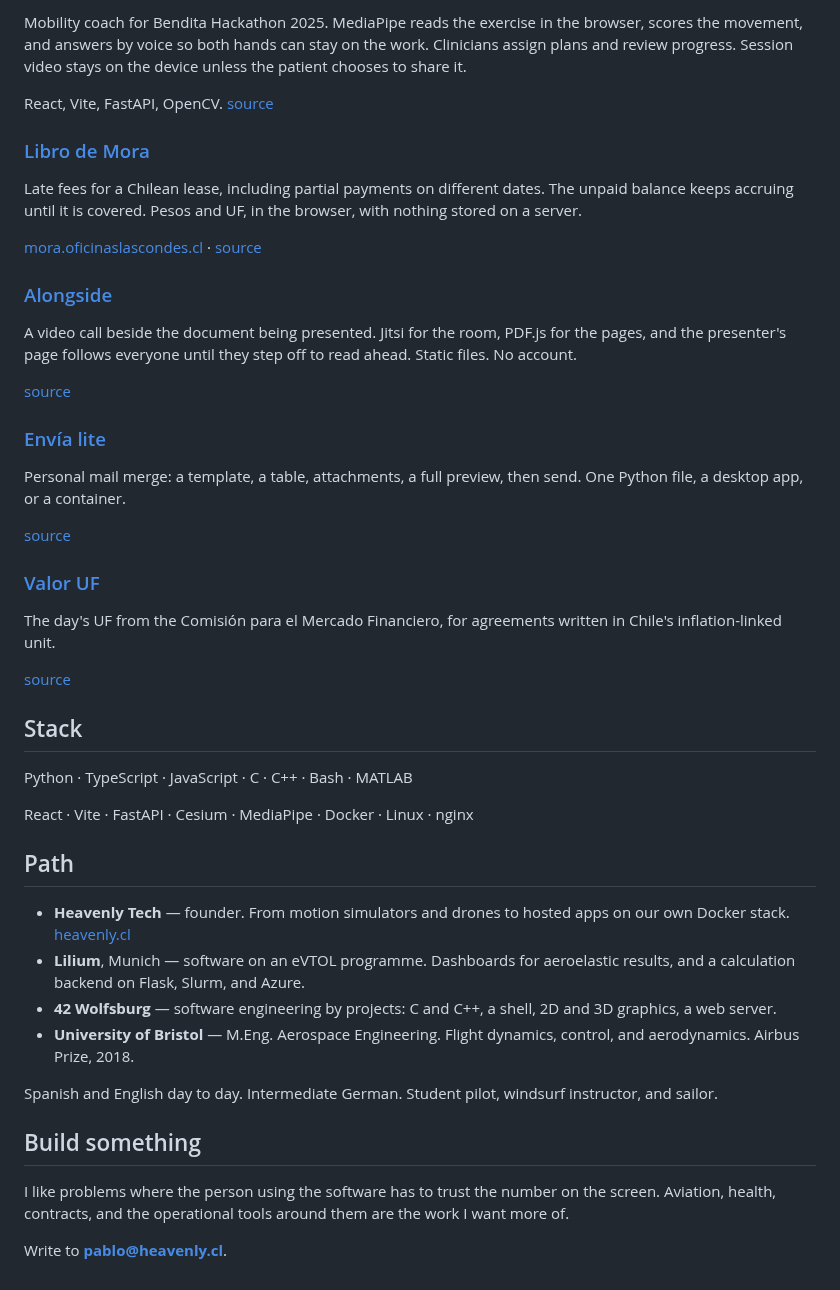
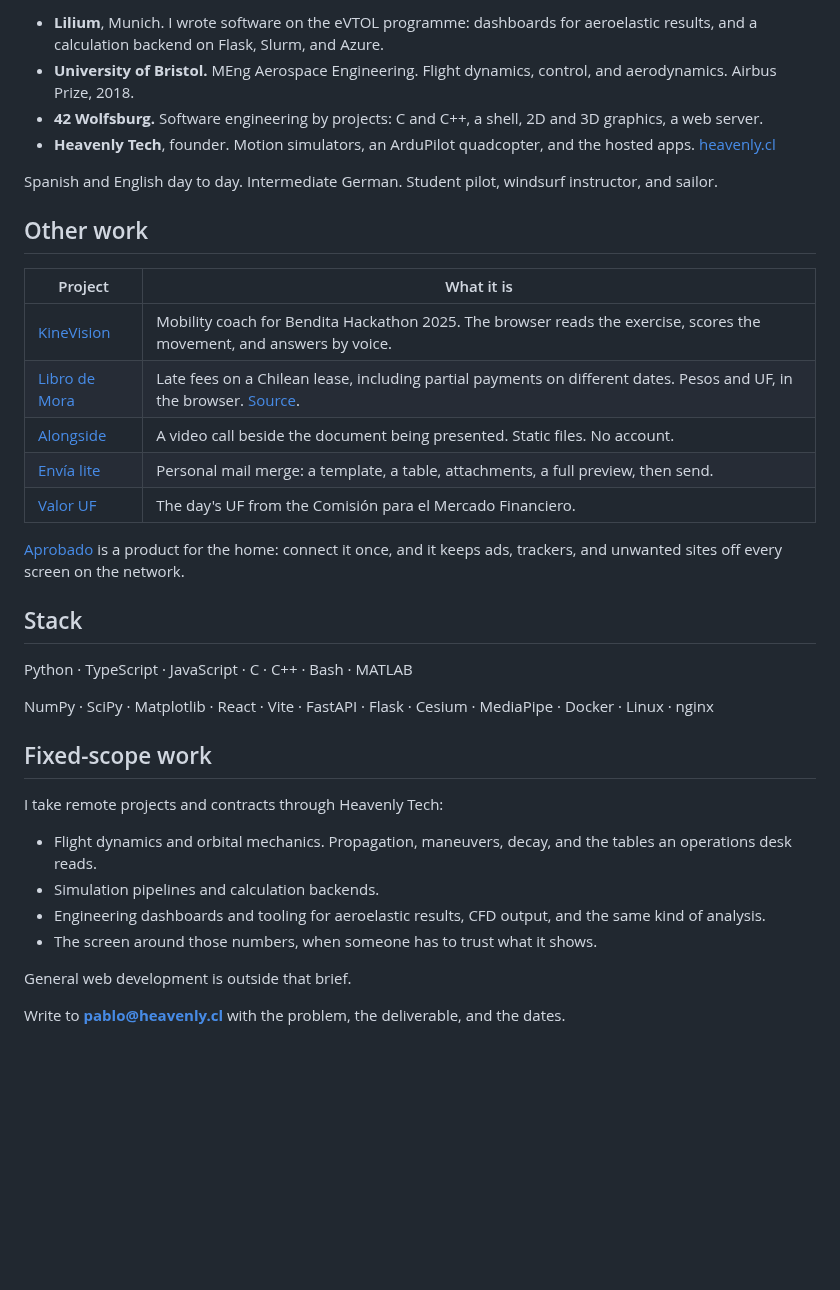
Before and after one commit to celestial-fix/celestial-fix, a Markdown page: README.md, the part around one of its changes. Drawn GitHub-style; blank space fills up the shorter version.

Commit message:
Reposition the profile README around aerospace simulation.
Lead with the LEO flight-dynamics demonstrator and Heavenly Weather, and state the fixed-scope work Pablo takes through Heavenly Tech.

Co-authored-by: Pablo <pablo@heavenly.cl>

```diff
--- a/README.md
+++ b/README.md
@@ -22,49 +32,38 @@ Chile-first aviation desk. Live METAR and TAF, a route GRAMET, GAMET-style bulle
 
-Mobility coach for Bendita Hackathon 2025. MediaPipe reads the exercise in the browser, scores the movement, and answers by voice so both hands can stay on the work. Clinicians assign plans and review progress. Session video stays on the device unless the patient chooses to share it.
+- **Lilium**, Munich. I wrote software on the eVTOL programme: dashboards for aeroelastic results, and a calculation backend on Flask, Slurm, and Azure.
+- **University of Bristol.** MEng Aerospace Engineering. Flight dynamics, control, and aerodynamics. Airbus Prize, 2018.
+- **42 Wolfsburg.** Software engineering by projects: C and C++, a shell, 2D and 3D graphics, a web server.
+- **Heavenly Tech**, founder. Motion simulators, an ArduPilot quadcopter, and the hosted apps. [heavenly.cl](https://heavenly.cl)
 
-React, Vite, FastAPI, OpenCV. [source](https://github.com/celestial-fix/kinevision)
+Spanish and English day to day. Intermediate German. Student pilot, windsurf instructor, and sailor.
 
-### [Libro de Mora](https://mora.oficinaslascondes.cl)
+## Other work
 
-Late fees for a Chilean lease, including partial payments on different dates. The unpaid balance keeps accruing until it is covered. Pesos and UF, in the browser, with nothing stored on a server.
+| Project | What it is |
+| --- | --- |
+| [KineVision](https://github.com/celestial-fix/kinevision) | Mobility coach for Bendita Hackathon 2025. The browser reads the exercise, scores the movement, and answers by voice. |
+| [Libro de Mora](https://mora.oficinaslascondes.cl) | Late fees on a Chilean lease, including partial payments on different dates. Pesos and UF, in the browser. [Source](https://github.com/heavenly-tech/mora). |
+| [Alongside](https://github.com/heavenly-tech/conmigo) | A video call beside the document being presented. Static files. No account. |
+| [Envía lite](https://github.com/heavenly-tech/envia_lite) | Personal mail merge: a template, a table, attachments, a full preview, then send. |
+| [Valor UF](https://github.com/heavenly-tech/valoruf) | The day's UF from the Comisión para el Mercado Financiero. |
 
-[mora.oficinaslascondes.cl](https://mora.oficinaslascondes.cl) · [source](https://github.com/heavenly-tech/mora)
-
-### [Alongside](https://github.com/heavenly-tech/conmigo)
-
-A video call beside the document being presented. Jitsi for the room, PDF.js for the pages, and the presenter's page follows everyone until they step off to read ahead. Static files. No account.
-
-[source](https://github.com/heavenly-tech/conmigo)
-
-### [Envía lite](https://github.com/heavenly-tech/envia_lite)
-
-Personal mail merge: a template, a table, attachments, a full preview, then send. One Python file, a desktop app, or a container.
-
-[source](https://github.com/heavenly-tech/envia_lite)
-
-### [Valor UF](https://github.com/heavenly-tech/valoruf)
-
-The day's UF from the Comisión para el Mercado Financiero, for agreements written in Chile's inflation-linked unit.
-
-[source](https://github.com/heavenly-tech/valoruf)
+[Aprobado](https://aprobado.heavenly.cl) is a product for the home: connect it once, and it keeps ads, trackers, and unwanted sites off every screen on the network.
 
 ## Stack
 
 Python · TypeScript · JavaScript · C · C++ · Bash · MATLAB
 
-React · Vite · FastAPI · Cesium · MediaPipe · Docker · Linux · nginx
+NumPy · SciPy · Matplotlib · React · Vite · FastAPI · Flask · Cesium · MediaPipe · Docker · Linux · nginx
 
-## Path
+## Fixed-scope work
 
-- **Heavenly Tech** — founder. From motion simulators and drones to hosted apps on our own Docker stack. [heavenly.cl](https://heavenly.cl)
-- **Lilium**, Munich — software on an eVTOL programme. Dashboards for aeroelastic results, and a calculation backend on Flask, Slurm, and Azure.
-- **42 Wolfsburg** — software engineering by projects: C and C++, a shell, 2D and 3D graphics, a web server.
-- **University of Bristol** — M.Eng. Aerospace Engineering. Flight dynamics, control, and aerodynamics. Airbus Prize, 2018.
+I take remote projects and contracts through Heavenly Tech:
 
-Spanish and English day to day. Intermediate German. Student pilot, windsurf instructor, and sailor.
+- Flight dynamics and orbital mechanics. Propagation, maneuvers, decay, and the tables an operations desk reads.
+- Simulation pipelines and calculation backends.
+- Engineering dashboards and tooling for aeroelastic results, CFD output, and the same kind of analysis.
+- The screen around those numbers, when someone has to trust what it shows.
 
-## Build something
+General web development is outside that brief.
 
-I like problems where the person using the software has to trust the number on the screen. Aviation, health, contracts, and the operational tools around them are the work I want more of.
-
-Write to **[pablo@heavenly.cl](mailto:pablo@heavenly.cl)**.
+Write to **[pablo@heavenly.cl](mailto:pablo@heavenly.cl)** with the problem, the deliverable, and the dates.
```
Also changed, not shown: other parts of README.md (+17 -7 lines), assets/heavenly-weather-briefing.png (added), assets/leo-maneuver-viewer.png (added), assets/leo-orbit-decay.png (added).
